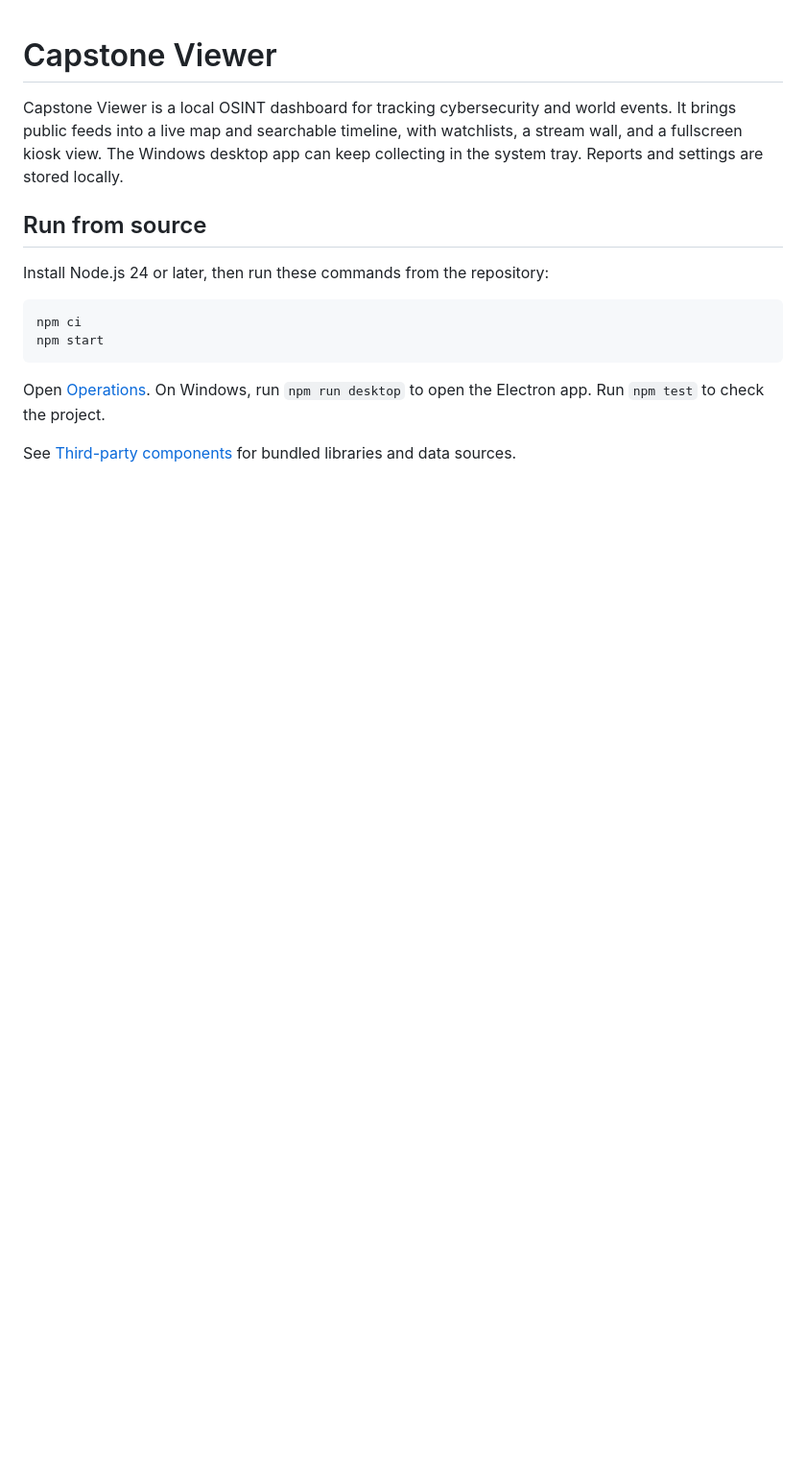
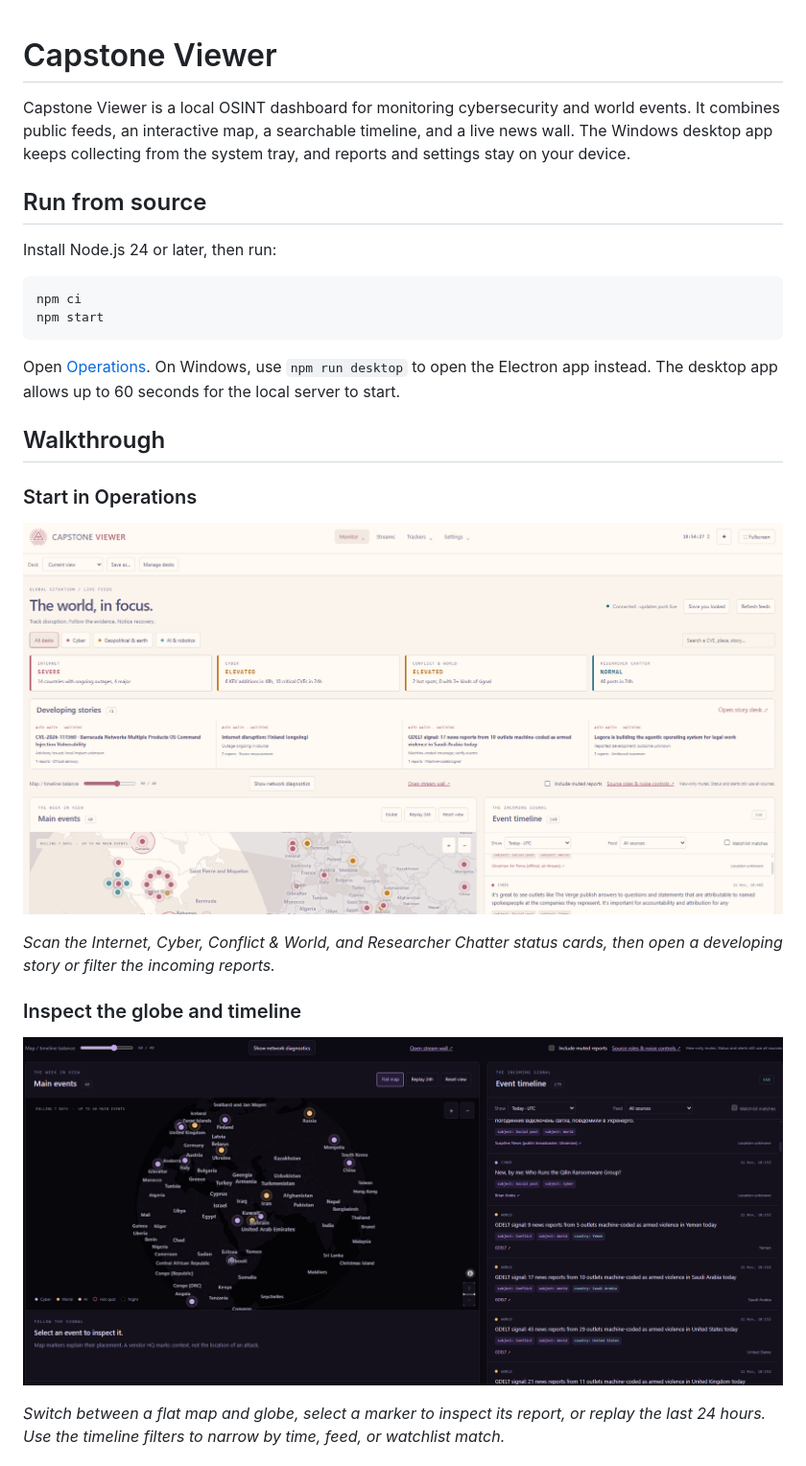
Before and after one commit to purplepyram1d/capstone-viewer, a Markdown page: README.md, the part around one of its changes. Shown at 96% size. Rendered like a GitHub page; pictures changed too: docs/screenshots/globe-and-timeline.png (added), docs/screenshots/operations.png (added); blank space fills up the shorter version.

Commit message:
Document Capstone Viewer and update wall defaults and themes
Show the six-stream lineup in a screenshot walkthrough, add the Corpus Magnus theme picker, and give the local server more time to start.

````diff
--- a/README.md
+++ b/README.md
@@ -1,16 +1,29 @@
 # Capstone Viewer
 
-Capstone Viewer is a local OSINT dashboard for tracking cybersecurity and world events. It brings public feeds into a live map and searchable timeline, with watchlists, a stream wall, and a fullscreen kiosk view. The Windows desktop app can keep collecting in the system tray. Reports and settings are stored locally.
+Capstone Viewer is a local OSINT dashboard for monitoring cybersecurity and world events. It combines public feeds, an interactive map, a searchable timeline, and a live news wall. The Windows desktop app keeps collecting from the system tray, and reports and settings stay on your device.
 
 ## Run from source
 
-Install Node.js 24 or later, then run these commands from the repository:
+Install Node.js 24 or later, then run:
 
 ```powershell
 npm ci
 npm start
 ```
 
-Open [Operations](http://127.0.0.1:8080/ops). On Windows, run `npm run desktop` to open the Electron app. Run `npm test` to check the project.
+Open [Operations](http://127.0.0.1:8080/ops). On Windows, use `npm run desktop` to open the Electron app instead. The desktop app allows up to 60 seconds for the local server to start.
 
-See [Third-party components](THIRD_PARTY.md) for bundled libraries and data sources.
+## Walkthrough
+
+### Start in Operations
+
+![Operations with status cards, developing stories, a map, and an event timeline](docs/screenshots/operations.png)
+
+*Scan the Internet, Cyber, Conflict & World, and Researcher Chatter status cards, then open a developing story or filter the incoming reports.*
+
+### Inspect the globe and timeline
+
+![Dark globe with labeled event markers beside the event timeline](docs/screenshots/globe-and-timeline.png)
+
+*Switch between a flat map and globe, select a marker to inspect its report, or replay the last 24 hours. Use the timeline filters to narrow by time, feed, or watchlist match.*
+
````
Also changed, not shown: other parts of README.md (+27 -0 lines), docs/screenshots/elon-tracker.png (added), docs/screenshots/kiosk.png (added), docs/screenshots/putin-tracker.png (added), 9 other files.
